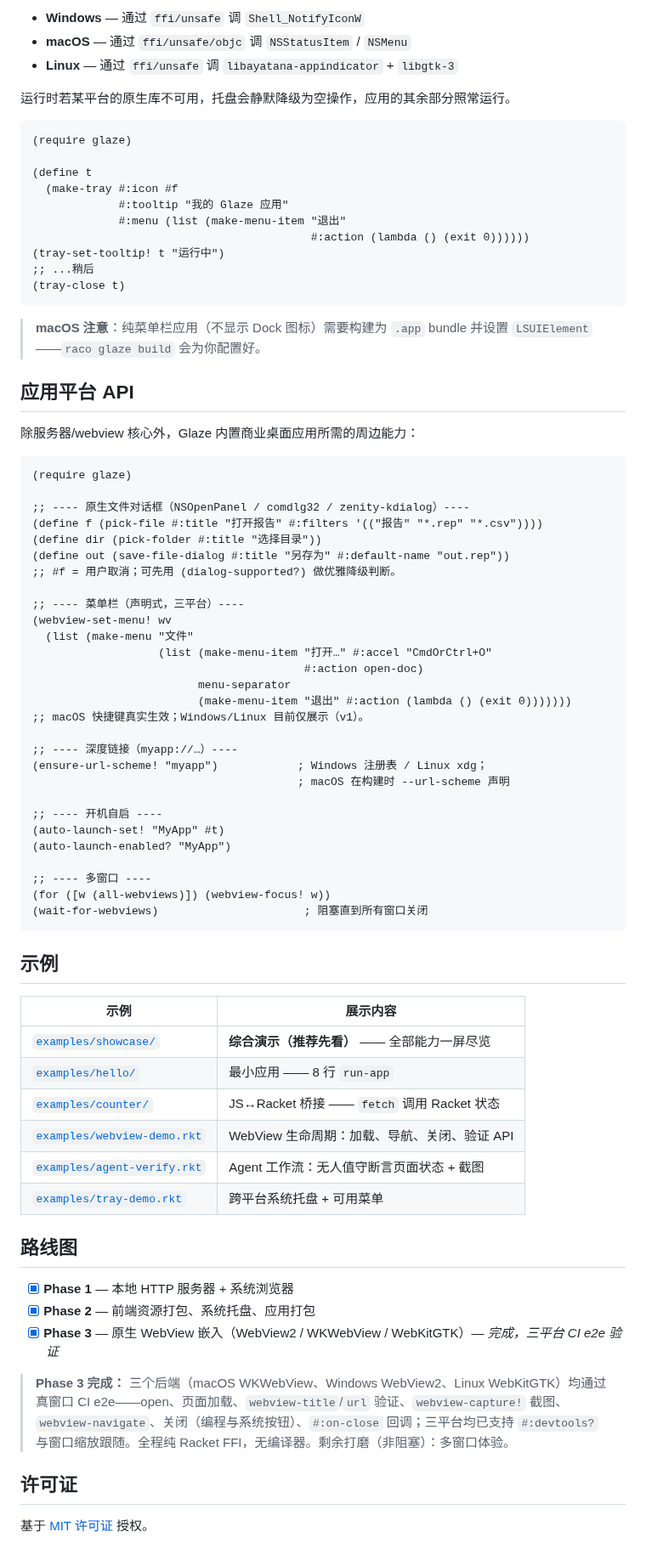
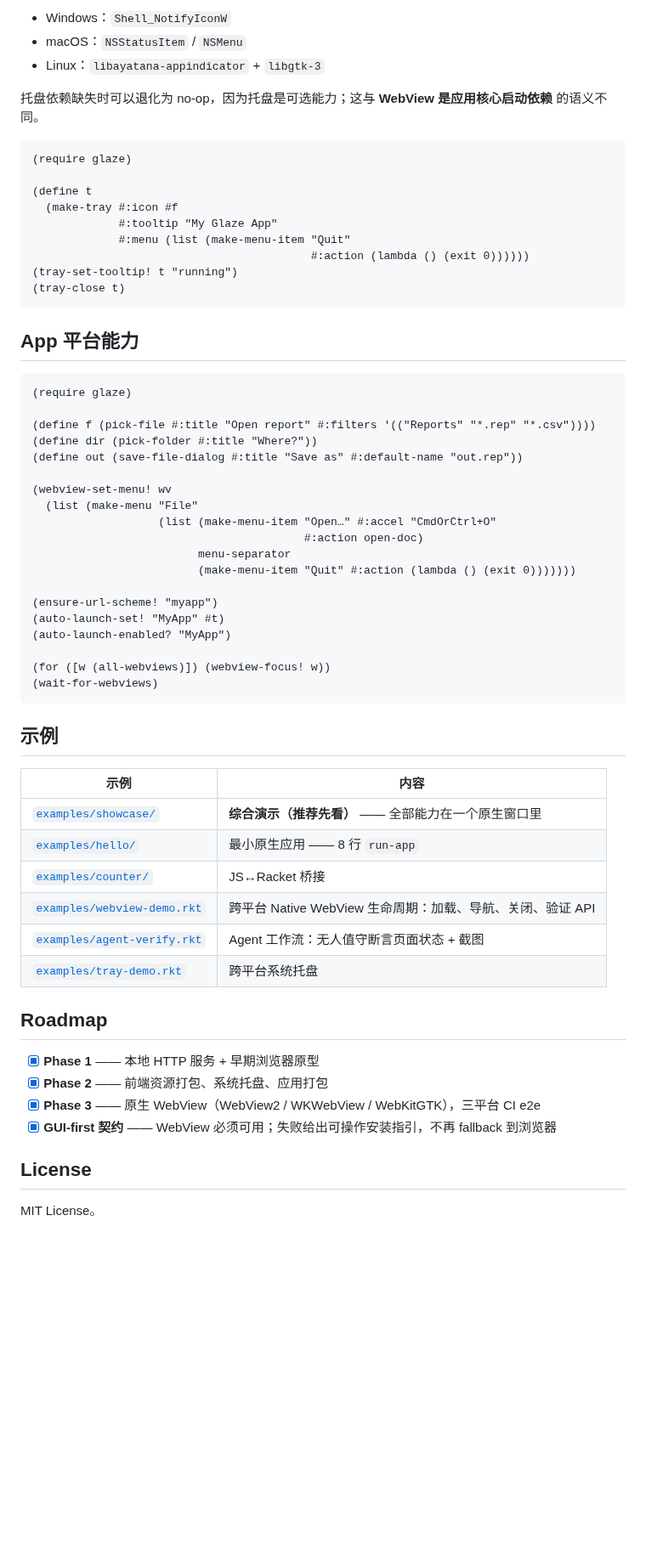
Before and after one commit to turinglambdaai/glaze, a Markdown page: README.zh-CN.md, the part around one of its changes. Shown at 85% size. Rendered like a GitHub page; blank space fills up the shorter version.

````diff
--- a/README.zh-CN.md
+++ b/README.zh-CN.md
@@ -339,82 +345,64 @@ Glaze 提供跨平台的系统托盘，让你的应用驻留在通知区 / 菜
 
-- **Windows** — 通过 `ffi/unsafe` 调 `Shell_NotifyIconW`
-- **macOS** — 通过 `ffi/unsafe/objc` 调 `NSStatusItem` / `NSMenu`
-- **Linux** — 通过 `ffi/unsafe` 调 `libayatana-appindicator` + `libgtk-3`
+- Windows：`Shell_NotifyIconW`
+- macOS：`NSStatusItem` / `NSMenu`
+- Linux：`libayatana-appindicator` + `libgtk-3`
 
-运行时若某平台的原生库不可用，托盘会静默降级为空操作，应用的其余部分照常运行。
+托盘依赖缺失时可以退化为 no-op，因为托盘是可选能力；这与 **WebView 是应用核心启动依赖** 的语义不同。
 
 ```racket
 (require glaze)
 
 (define t
   (make-tray #:icon #f
-             #:tooltip "我的 Glaze 应用"
-             #:menu (list (make-menu-item "退出"
+             #:tooltip "My Glaze App"
+             #:menu (list (make-menu-item "Quit"
                                           #:action (lambda () (exit 0))))))
-(tray-set-tooltip! t "运行中")
-;; ...稍后
+(tray-set-tooltip! t "running")
 (tray-close t)
 ```
 
-> **macOS 注意**：纯菜单栏应用（不显示 Dock 图标）需要构建为 `.app` bundle 并设置 `LSUIElement`——`raco glaze build` 会为你配置好。
-
-## 应用平台 API
-
-除服务器/webview 核心外，Glaze 内置商业桌面应用所需的周边能力：
+## App 平台能力
 
 ```racket
 (require glaze)
 
-;; ---- 原生文件对话框（NSOpenPanel / comdlg32 / zenity-kdialog）----
-(define f (pick-file #:title "打开报告" #:filters '(("报告" "*.rep" "*.csv"))))
-(define dir (pick-folder #:title "选择目录"))
-(define out (save-file-dialog #:title "另存为" #:default-name "out.rep"))
-;; #f = 用户取消；可先用 (dialog-supported?) 做优雅降级判断。
+(define f (pick-file #:title "Open report" #:filters '(("Reports" "*.rep" "*.csv"))))
+(define dir (pick-folder #:title "Where?"))
+(define out (save-file-dialog #:title "Save as" #:default-name "out.rep"))
 
-;; ---- 菜单栏（声明式，三平台）----
 (webview-set-menu! wv
-  (list (make-menu "文件"
-                   (list (make-menu-item "打开…" #:accel "CmdOrCtrl+O"
+  (list (make-menu "File"
+                   (list (make-menu-item "Open…" #:accel "CmdOrCtrl+O"
                                          #:action open-doc)
                          menu-separator
-                         (make-menu-item "退出" #:action (lambda () (exit 0)))))))
-;; macOS 快捷键真实生效；Windows/Linux 目前仅展示（v1）。
+                         (make-menu-item "Quit" #:action (lambda () (exit 0)))))))
 
-;; ---- 深度链接（myapp://…）----
-(ensure-url-scheme! "myapp")            ; Windows 注册表 / Linux xdg；
-                                        ; macOS 在构建时 --url-scheme 声明
-
-;; ---- 开机自启 ----
+(ensure-url-scheme! "myapp")
 (auto-launch-set! "MyApp" #t)
 (auto-launch-enabled? "MyApp")
 
-;; ---- 多窗口 ----
 (for ([w (all-webviews)]) (webview-focus! w))
-(wait-for-webviews)                      ; 阻塞直到所有窗口关闭
+(wait-for-webviews)
 ```
 
 ## 示例
 
-| 示例 | 展示内容 |
+| 示例 | 内容 |
 |---|---|
-| [`examples/showcase/`](examples/showcase/) | **综合演示（推荐先看）** —— 全部能力一屏尽览 |
-| [`examples/hello/`](examples/hello/) | 最小应用 —— 8 行 `run-app` |
-| [`examples/counter/`](examples/counter/) | JS↔Racket 桥接 —— `fetch` 调用 Racket 状态 |
-| [`examples/webview-demo.rkt`](examples/webview-demo.rkt) | WebView 生命周期：加载、导航、关闭、验证 API |
+| [`examples/showcase/`](examples/showcase/) | **综合演示（推荐先看）** —— 全部能力在一个原生窗口里 |
+| [`examples/hello/`](examples/hello/) | 最小原生应用 —— 8 行 `run-app` |
+| [`examples/counter/`](examples/counter/) | JS↔Racket 桥接 |
+| [`examples/webview-demo.rkt`](examples/webview-demo.rkt) | 跨平台 Native WebView 生命周期：加载、导航、关闭、验证 API |
 | [`examples/agent-verify.rkt`](examples/agent-verify.rkt) | Agent 工作流：无人值守断言页面状态 + 截图 |
-| [`examples/tray-demo.rkt`](examples/tray-demo.rkt) | 跨平台系统托盘 + 可用菜单 |
+| [`examples/tray-demo.rkt`](examples/tray-demo.rkt) | 跨平台系统托盘 |
 
-## 路线图
+## Roadmap
 
-- [x] **Phase 1** — 本地 HTTP 服务器 + 系统浏览器
-- [x] **Phase 2** — 前端资源打包、系统托盘、应用打包
-- [x] **Phase 3** — 原生 WebView 嵌入（WebView2 / WKWebView / WebKitGTK）— *完成，三平台 CI e2e 验证*
+- [x] **Phase 1** —— 本地 HTTP 服务 + 早期浏览器原型
+- [x] **Phase 2** —— 前端资源打包、系统托盘、应用打包
+- [x] **Phase 3** —— 原生 WebView（WebView2 / WKWebView / WebKitGTK），三平台 CI e2e
+- [x] **GUI-first 契约** —— WebView 必须可用；失败给出可操作安装指引，不再 fallback 到浏览器
 
-> **Phase 3 完成：** 三个后端（macOS WKWebView、Windows WebView2、Linux WebKitGTK）均通过
-> 真窗口 CI e2e——open、页面加载、`webview-title`/`url` 验证、`webview-capture!` 截图、
-> `webview-navigate`、关闭（编程与系统按钮）、`#:on-close` 回调；三平台均已支持
-> `#:devtools?` 与窗口缩放跟随。全程纯 Racket FFI，无编译器。剩余打磨（非阻塞）：多窗口体验。
+## License
 
-## 许可证
-
-基于 [MIT 许可证](LICENSE) 授权。
+MIT License。
````
Also changed, not shown: other parts of README.zh-CN.md (+94 -88 lines).
